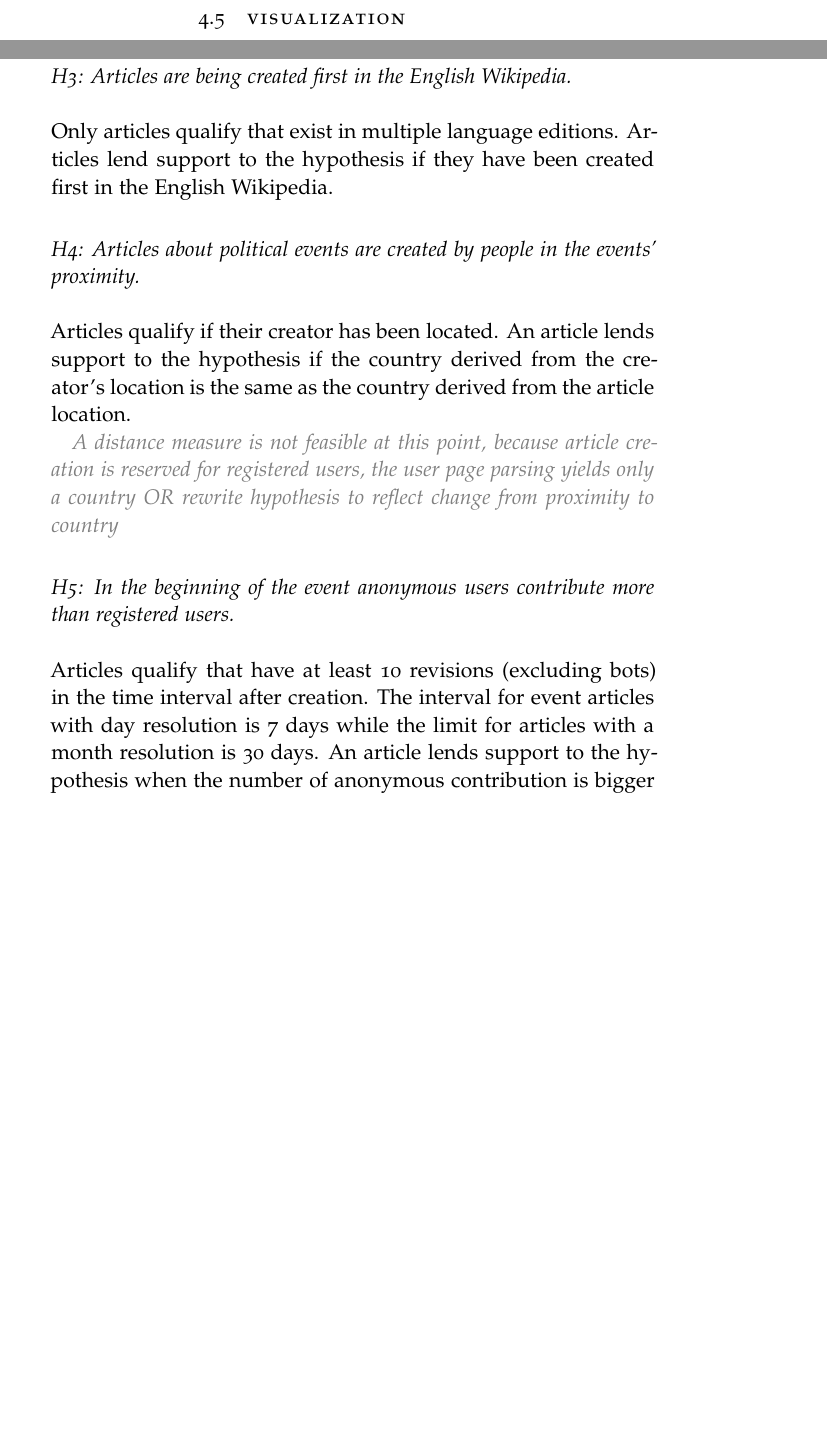
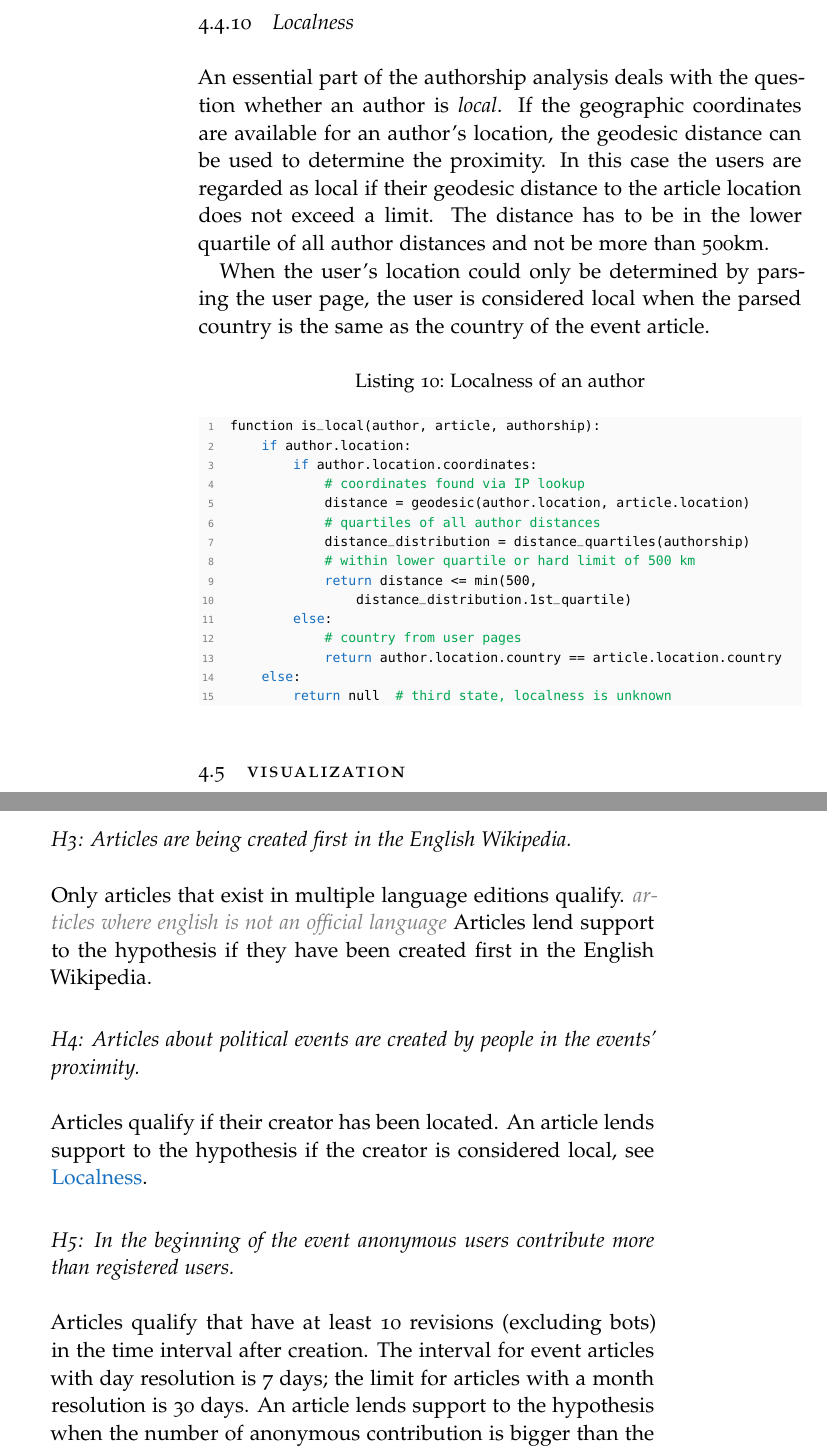
Before and after one commit to davkal/georeferencing-wikipedia-thesis, a LaTeX thesis (thesis/thesis.tex, which reads thesis/Apparatus.tex): two parts of pages 43 and 46 of 57 before the commit and two parts of pages 43 and 46 of 58 after it, joined at a grey line, cut at the place of the change, the shorter picture padded with empty space. The pictures show the PDF file thesis/thesis.pdf that the author committed with the source.

Commit message:
localness algorithm

```diff
--- a/thesis/Apparatus.tex
+++ b/thesis/Apparatus.tex
@@ -563,6 +563,34 @@ As the computation for revision $\eta_{n}$ would have to go over the same edits
 		revisions.set(sd)
 \end{lstlisting}
 
+\subsection{Localness}\label{sub:localness}
+
+An essential part of the authorship analysis deals with the question whether an author is \term{local}.
+If the geographic coordinates are available for an author's location, the geodesic distance can be used to determine the proximity.
+In this case the users are regarded as local if their geodesic distance to the article location does not exceed a limit.
+The distance has to be in the lower quartile of all author distances and not be more than 500km.
+
+When the user's location could only be determined by parsing the user page, the user is considered local when the parsed country is the same as the country of the event article.
+
+\lstset{caption={Localness of an author},label=localness,language=Python,numbers=left}
+\begin{lstlisting}
+	function is_local(author, article, authorship):
+		if author.location:
+			if author.location.coordinates:
+				# coordinates found via IP lookup
+				distance = geodesic(author.location, article.location)
+				# quartiles of all author distances
+				distance_distribution = distance_quartiles(authorship)
+				# within lower quartile or hard limit of 500 km
+				return distance <= min(500,
+					distance_distribution.1st_quartile)
+			else:
+				# country from user pages
+				return author.location.country == article.location.country
+		else:
+			return null	 # third state, localness is unknown
+\end{lstlisting}
+
 \section{Visualization}\label{sec:visualization}
 
 The algorithmic analyses of the articles are in fact measurements, i.e. multiple series of numbers, that can also be represented in graphical terms.
@@ -658,9 +686,9 @@ When the date parsing algorithm finds a date, an article is assumed to treat an
 Moreover, the parser supports different time resolutions.
 Some events have a precise date-to-date interval, e.g. \emph{2011 Dohuk riots}\footurl{http://en.wikipedia.org/wiki/2011_Dohuk_riots}{2012}{01}{27} while others merely happened over the course of a month, e.g. \emph{February 2010 Australian cyberattacks}\footurl{http://en.wikipedia.org/wiki/February_2010_Australian_cyberattacks}{2012}{01}{27}, or even years, e.g. \term{Oyster Wars}\footurl{http://en.wikipedia.org/wiki/Oyster_Wars}{2012}{01}{29}.
 
-An article qualifies for this hypothesis if the date parsing resulted in dates in a day or month resolution.
-The hypothesis is supported when on average articles were created within a certain time after the event's start date.
-For an article start date with a day resolution this limit is 7 days, for articles with a month resolution the limit is 30 days.
+An article qualifies for this hypothesis if the date parsing resulted in dates with a day or month resolution.
+The hypothesis is supported when articles were created within a certain time after the event's start date.
+For an article start date with a day resolution this limit is 7 days; for articles with a month resolution the limit is 30 days.
 
 \subsection*{H2: The more recent an article, the shorter is the delay between the event start and article creation.}
 
@@ -670,17 +698,15 @@ The hypothesis is supported if there is a linear dependence between article crea
 
 \subsection*{H3: Articles are being created first in the English Wikipedia.}
 
-Only articles qualify that exist in multiple language editions.
+Only articles that exist in multiple language editions qualify.
+\todo{articles where english is not an official language}
 Articles lend support to the hypothesis if they have been created first in the English Wikipedia.
 
 \subsection*{H4: Articles about political events are created by people in the events' proximity.}
 
 Articles qualify if their creator has been located.
-An article lends support to the hypothesis if the country derived from the creator's location is the same as the country derived from the article location.
-
-\todo{A distance measure is not feasible at this point, because article creation is reserved for registered users, the user page parsing yields only a country OR rewrite hypothesis to reflect change from proximity to country}
+An article lends support to the hypothesis if the creator is considered local, see \nameref{sub:localness}.
 
 \subsection*{H5: In the beginning of the event anonymous users contribute more than registered users.}
 
 Articles qualify that have at least 10 revisions (excluding bots) in the time interval after creation.
-The interval for event articles with day resolution is 7 days while the limit for articles with a month resolution is 30 days.
```
Also changed, not shown: thesis/thesis.pdf, thesis/Apparatus.tex (18 more changed lines).
